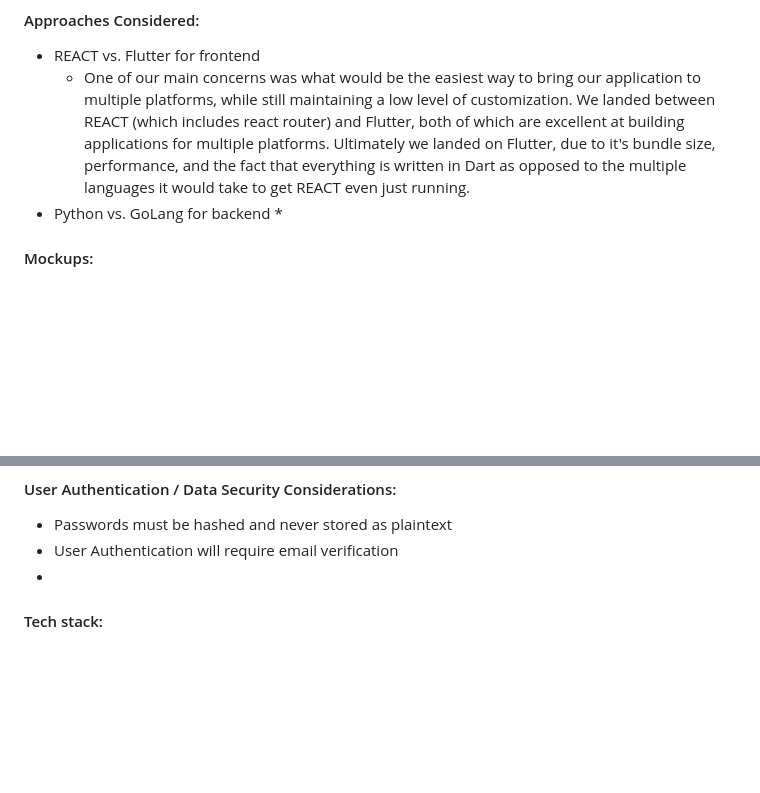
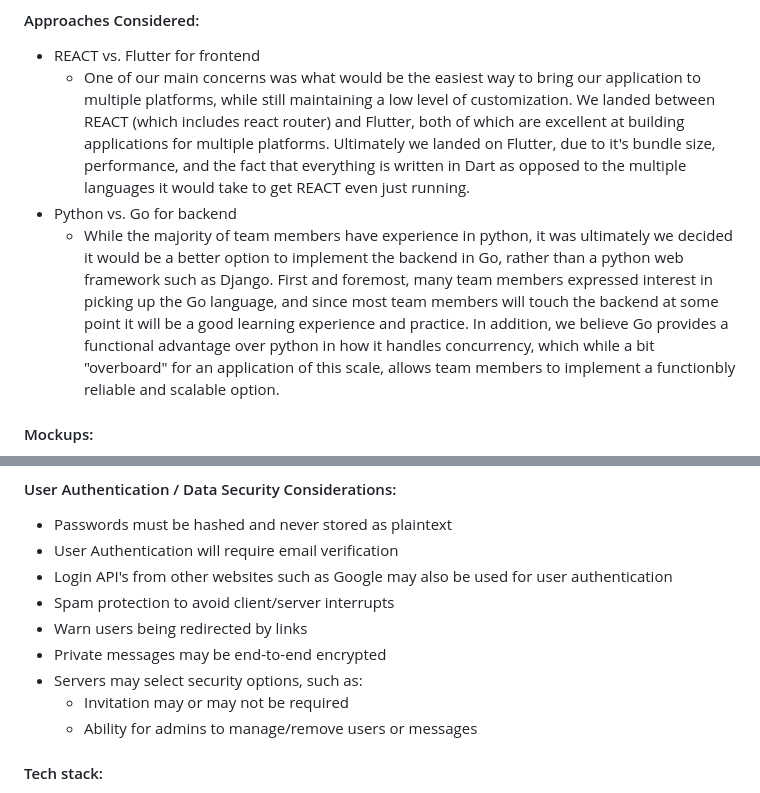
Before and after one commit to Saltswimmer/ru-seniorproj, a Markdown page: docs/design_doc.md, 2 parts joined by grey strips. GitHub-like rendering; blank space fills up the shorter version.

Commit message:
Update design_doc.md
Finished approaches considered + added security concerns

```diff
--- a/docs/design_doc.md
+++ b/docs/design_doc.md
@@ -10,8 +10,8 @@ Harbour Chat App Design Document
 #### Approaches Considered:
 * REACT vs. Flutter for frontend
   * One of our main concerns was what would be the easiest way to bring our application to multiple platforms, while still maintaining a low level of customization. We landed between REACT (which includes react router) and Flutter, both of which are excellent at building applications for multiple platforms. Ultimately we landed on Flutter, due to it's bundle size, performance, and the fact that everything is written in Dart as opposed to the multiple languages it would take to get REACT even just running.
-* Python vs. GoLang for backend
-  *
+* Python vs. Go for backend
+  * While the majority of team members have experience in python, it was ultimately we decided it would be a better option to implement the backend in Go, rather than a python web framework such as Django. First and foremost, many team members expressed interest in picking up the Go language, and since most team members will touch the backend at some point it will be a good learning experience and practice. In addition, we believe Go provides a functional advantage over python in how it handles concurrency, which while a bit "overboard" for an application of this scale, allows team members to implement a functionbly reliable and scalable option.
 #### Mockups:
 
 ![image](images/m_login.png "Login screen")
@@ -260,7 +260,13 @@ Harbour Chat App Design Document
 #### User Authentication / Data Security Considerations:
 * Passwords must be hashed and never stored as plaintext
 * User Authentication will require email verification
-*
+* Login API's from other websites such as Google may also be used for user authentication
+* Spam protection to avoid client/server interrupts
+* Warn users being redirected by links
+* Private messages may be end-to-end encrypted
+* Servers may select security options, such as:
+  * Invitation may or may not be required
+  * Ability for admins to manage/remove users or messages
 #### Tech stack:
 * __Platform__
   * WebApp, Mobile app, Desktop app
```
